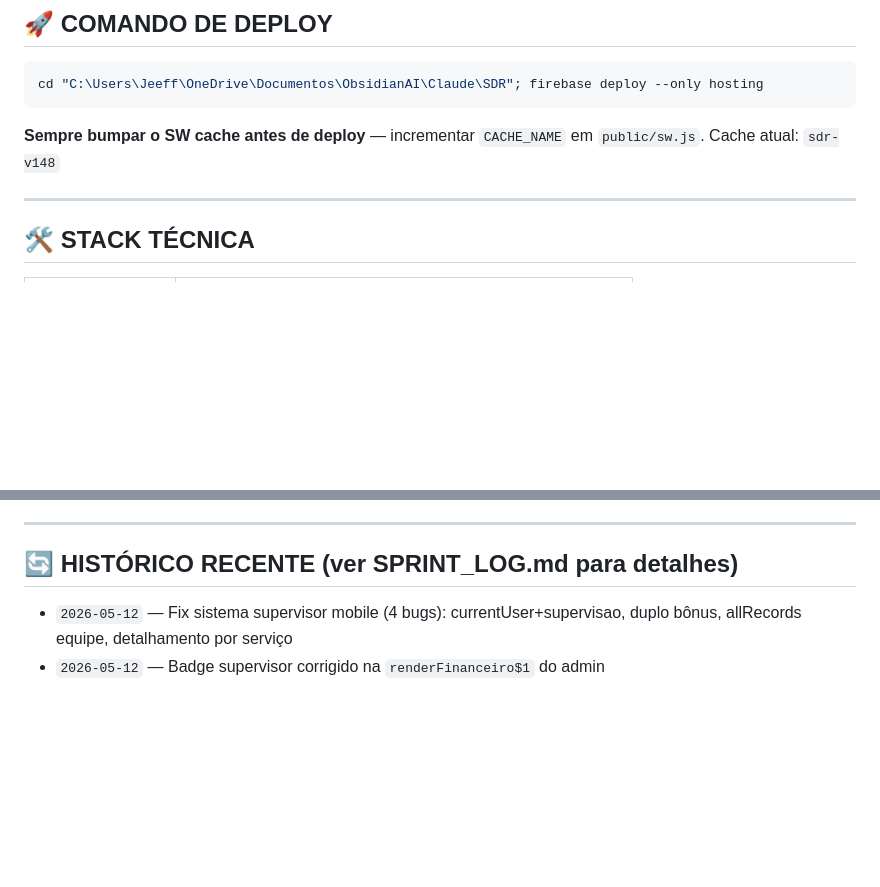
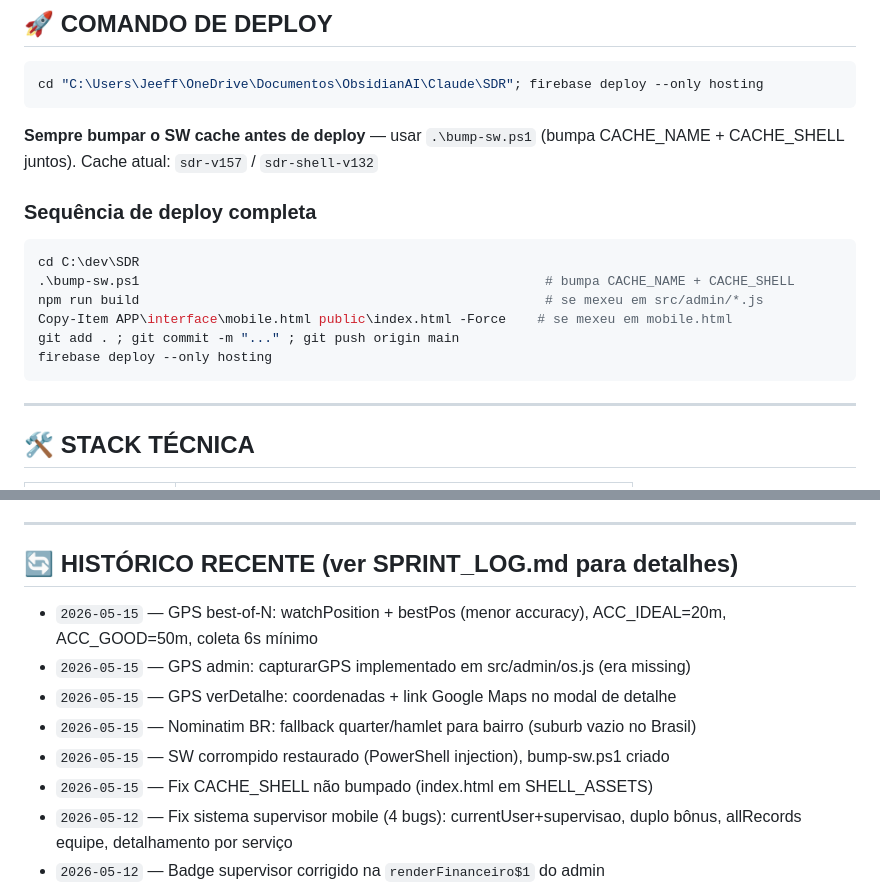
Before and after one commit to jeeffs/sdr, a Markdown page: CLAUDE.md, 2 parts joined by grey strips. Rendered like a GitHub page; blank space fills up the shorter version.

Commit message:
chore(docs): atualiza CLAUDE.md — cache v157/v132, bump-sw.ps1, historico GPS 2026-05-15

````diff
--- a/CLAUDE.md
+++ b/CLAUDE.md
@@ -50,8 +50,18 @@ cálculo financeiro, relatórios, EPI/segurança e assinatura digital.
 cd "C:\Users\Jeeff\OneDrive\Documentos\ObsidianAI\Claude\SDR"; firebase deploy --only hosting
 ```
 
-**Sempre bumpar o SW cache antes de deploy** — incrementar `CACHE_NAME` em `public/sw.js`.
-Cache atual: `sdr-v148`
+**Sempre bumpar o SW cache antes de deploy** — usar `.\bump-sw.ps1` (bumpa CACHE_NAME + CACHE_SHELL juntos).
+Cache atual: `sdr-v157` / `sdr-shell-v132`
+
+### Sequência de deploy completa
+```powershell
+cd C:\dev\SDR
+.\bump-sw.ps1                                                    # bumpa CACHE_NAME + CACHE_SHELL
+npm run build                                                    # se mexeu em src/admin/*.js
+Copy-Item APP\interface\mobile.html public\index.html -Force    # se mexeu em mobile.html
+git add . ; git commit -m "..." ; git push origin main
+firebase deploy --only hosting
+```
 
 ---
 
@@ -185,6 +195,12 @@ Ver `SUPERVISOR_DESIGN.md` para documentação completa.
 
 ## 🔄 HISTÓRICO RECENTE (ver SPRINT_LOG.md para detalhes)
 
+- `2026-05-15` — GPS best-of-N: watchPosition + bestPos (menor accuracy), ACC_IDEAL=20m, ACC_GOOD=50m, coleta 6s mínimo
+- `2026-05-15` — GPS admin: capturarGPS implementado em src/admin/os.js (era missing)
+- `2026-05-15` — GPS verDetalhe: coordenadas + link Google Maps no modal de detalhe
+- `2026-05-15` — Nominatim BR: fallback quarter/hamlet para bairro (suburb vazio no Brasil)
+- `2026-05-15` — SW corrompido restaurado (PowerShell injection), bump-sw.ps1 criado
+- `2026-05-15` — Fix CACHE_SHELL não bumpado (index.html em SHELL_ASSETS)
 - `2026-05-12` — Fix sistema supervisor mobile (4 bugs): currentUser+supervisao, duplo bônus, allRecords equipe, detalhamento por serviço
 - `2026-05-12` — Badge supervisor corrigido na `renderFinanceiro$1` do admin
 - `2026-05-07` — SW bump sdr-v147, deploy
````
Also changed, not shown: other parts of CLAUDE.md (+1 -1 lines).
